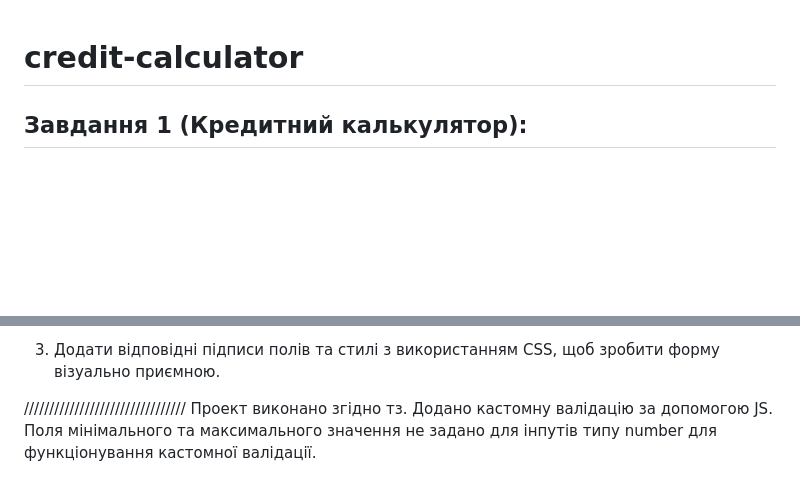
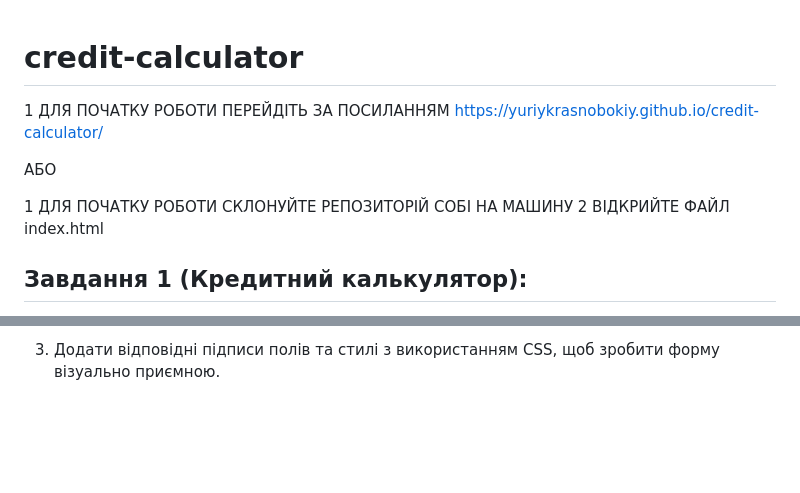
Before and after one commit to YuriyKrasnobokiy/credit-calculator, a Markdown page: README.md, 2 parts joined by grey strips. GitHub-like rendering; blank space fills up the shorter version.

```diff
--- a/README.md
+++ b/README.md
@@ -1,4 +1,12 @@
 # credit-calculator
+
+1 ДЛЯ ПОЧАТКУ РОБОТИ ПЕРЕЙДІТЬ ЗА ПОСИЛАННЯМ
+https://yuriykrasnobokiy.github.io/credit-calculator/
+
+АБО
+
+1 ДЛЯ ПОЧАТКУ РОБОТИ СКЛОНУЙТЕ РЕПОЗИТОРІЙ СОБІ НА МАШИНУ
+2 ВІДКРИЙТЕ ФАЙЛ index.html
 
 ## Завдання 1 (Кредитний калькулятор):
 
@@ -49,8 +57,3 @@ $$
    - Встановити ліміти для поля “Період погашення”: мін. - 7 днів; макс. - 60 днів. Крок для слайдеру встановити рівним 1 дню.
    - Додати валідацію для полів і відображати повідомлення про помилку, якщо будь-яке поле порожнє або їх значення знаходяться за межами встановлених лімітів. При наявності помилок - кнопка «Отримати кредит» має бути неактивною.
 3. Додати відповідні підписи полів та стилі з використанням CSS, щоб зробити форму візуально приємною.
-
-////////////////////////////////
-Проект виконано згідно тз.
-Додано кастомну валідацію за допомогою JS.
-Поля мінімального та максимального значення не задано для інпутів типу number для функціонування кастомної валідації.
```
